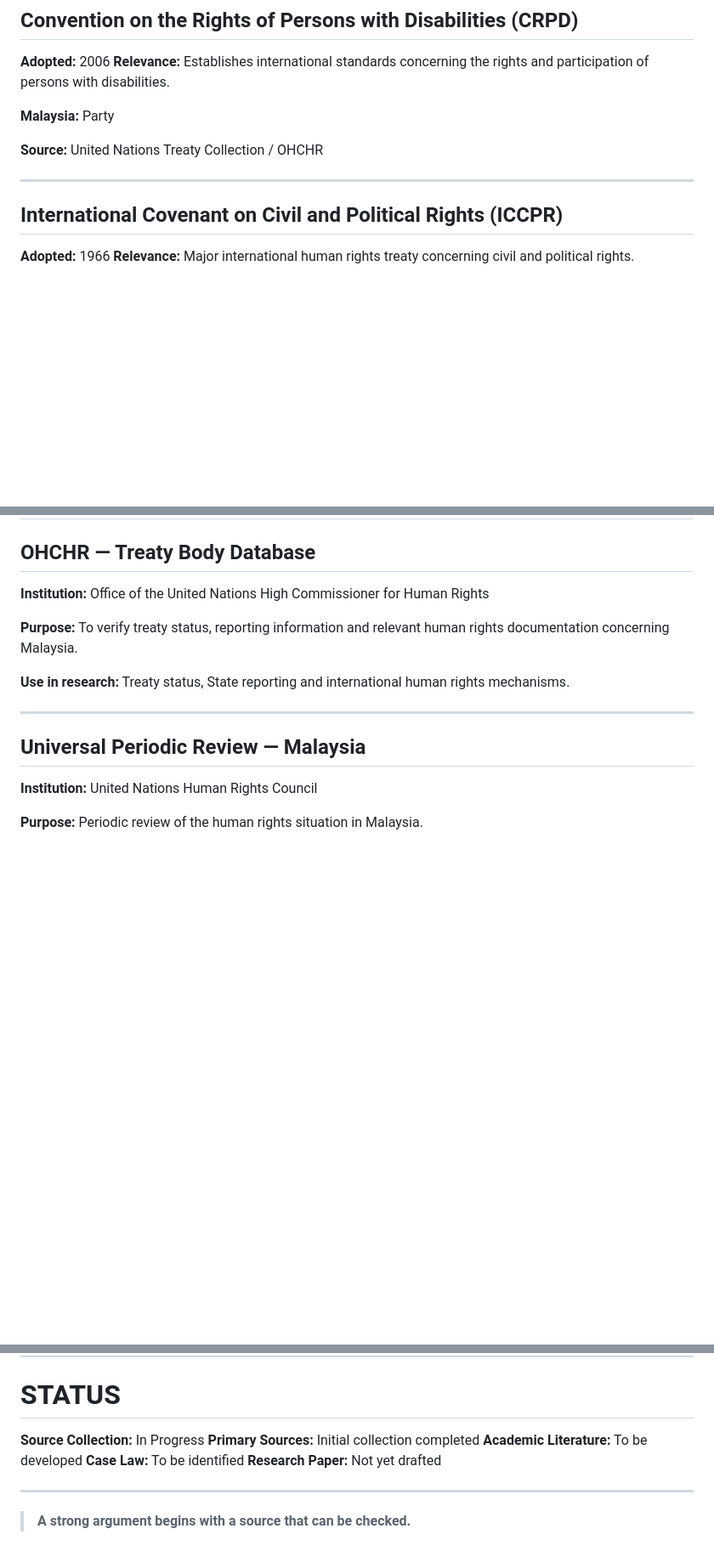
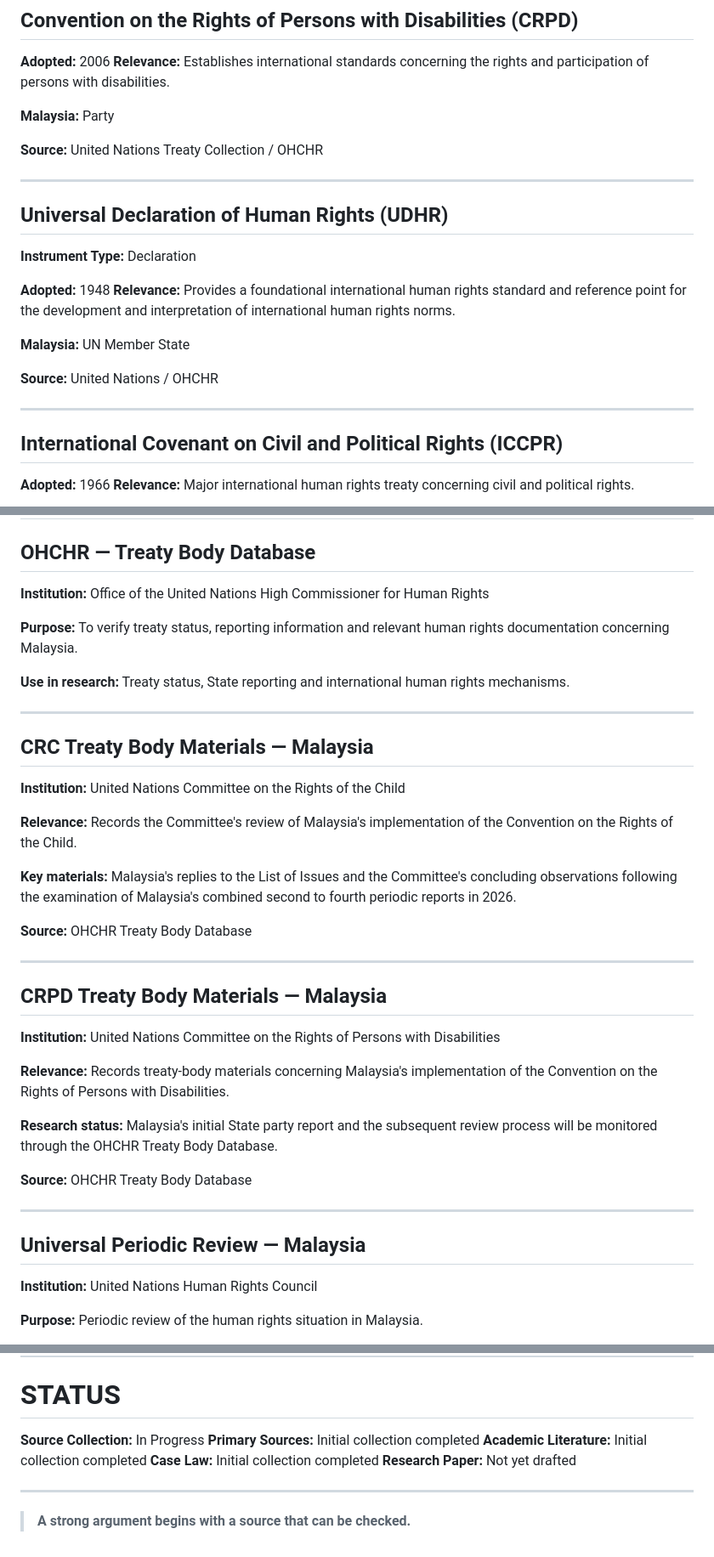
Before and after one commit to FATHI123-droid/MUHAMMAD-FATHI-DURAINI, a Markdown page: research/malaysia-international-human-rights-law/SOURCES.md, 3 parts joined by grey strips. Shown at 85% size. Rendered like a GitHub page; blank space fills up the shorter version.

Commit message:
Revise source categories and update collection status
Updated section titles and descriptions in SOURCES.md to reflect more accurate terminology and status of source collections.

```diff
--- a/research/malaysia-international-human-rights-law/SOURCES.md
+++ b/research/malaysia-international-human-rights-law/SOURCES.md
@@ -62,6 +62,19 @@ The source archive will be updated throughout the research process. Sources are
 **Source:** United Nations Treaty Collection / OHCHR
 
 ---
+## Universal Declaration of Human Rights (UDHR)
+
+**Instrument Type:** Declaration
+
+**Adopted:** 1948
+**Relevance:** Provides a foundational international human rights standard and reference point for the development and interpretation of international human rights norms.
+
+**Malaysia:** UN Member State
+
+**Source:** United Nations / OHCHR
+
+---
+
 
 ## International Covenant on Civil and Political Rights (ICCPR)
 
@@ -94,6 +107,30 @@ The source archive will be updated throughout the research process. Sources are
 **Purpose:** To verify treaty status, reporting information and relevant human rights documentation concerning Malaysia.
 
 **Use in research:** Treaty status, State reporting and international human rights mechanisms.
+
+---
+
+## CRC Treaty Body Materials — Malaysia
+
+**Institution:** United Nations Committee on the Rights of the Child
+
+**Relevance:** Records the Committee's review of Malaysia's implementation of the Convention on the Rights of the Child.
+
+**Key materials:** Malaysia's replies to the List of Issues and the Committee's concluding observations following the examination of Malaysia's combined second to fourth periodic reports in 2026.
+
+**Source:** OHCHR Treaty Body Database
+
+---
+
+## CRPD Treaty Body Materials — Malaysia
+
+**Institution:** United Nations Committee on the Rights of Persons with Disabilities
+
+**Relevance:** Records treaty-body materials concerning Malaysia's implementation of the Convention on the Rights of Persons with Disabilities.
+
+**Research status:** Malaysia's initial State party report and the subsequent review process will be monitored through the OHCHR Treaty Body Database.
+
+**Source:** OHCHR Treaty Body Database
 
 ---
 
@@ -244,8 +281,8 @@ Claims will be distinguished from:
 
 **Source Collection:** In Progress
 **Primary Sources:** Initial collection completed
-**Academic Literature:** To be developed
-**Case Law:** To be identified
+**Academic Literature:** Initial collection completed
+**Case Law:** Initial collection completed
 **Research Paper:** Not yet drafted
 
 ---
```
Also changed, not shown: other parts of research/malaysia-international-human-rights-law/SOURCES.md (+3 -3 lines).
